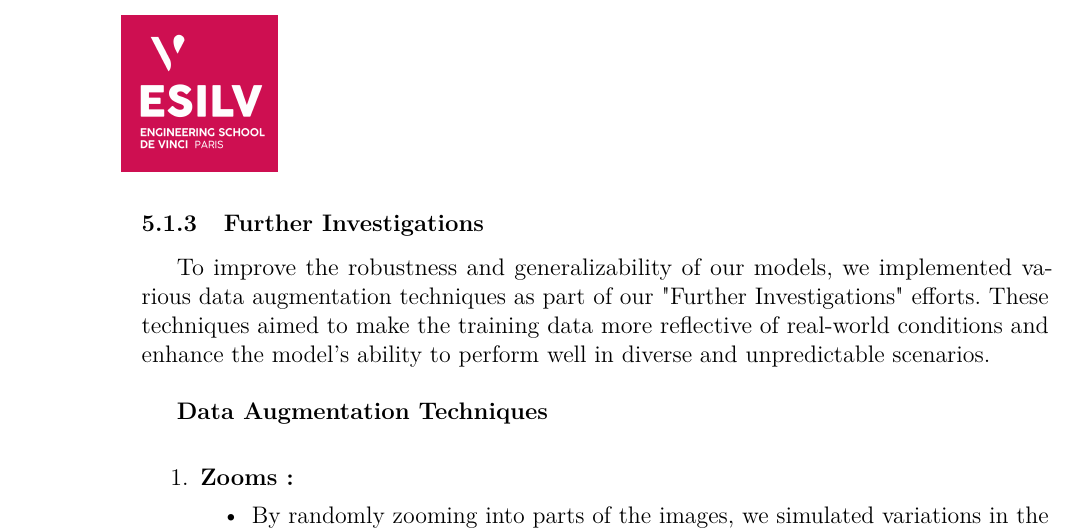
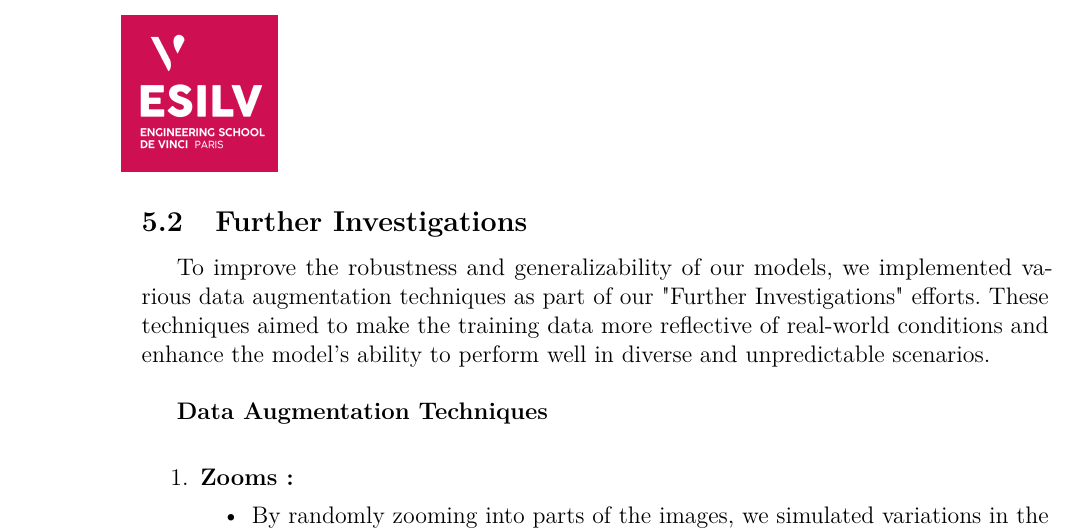
Before and after one commit to Hu9o73/Drowsiness-Detection, a LaTeX thesis (ML_Project_LaTeX_Synthesis/main.tex): part of page 24 of 25, cut so that both start at the same text. Compiled offline with pdfLaTeX.

Commit message:
Update LaTeX main file

```diff
--- a/ML_Project_LaTeX_Synthesis/main.tex
+++ b/ML_Project_LaTeX_Synthesis/main.tex
@@ -692,7 +692,7 @@ or employing advanced techniques such as transfer learning.
 
 \newpage
 
-\subsubsection{Further Investigations}
+\subsection{Further Investigations}
 
 To improve the robustness and generalizability of our models, we implemented various data augmentation techniques as
 part of our "Further Investigations" efforts. These techniques aimed to make the training data more reflective of
```
Also changed, not shown: ML_Project_Synthesis.pdf.
